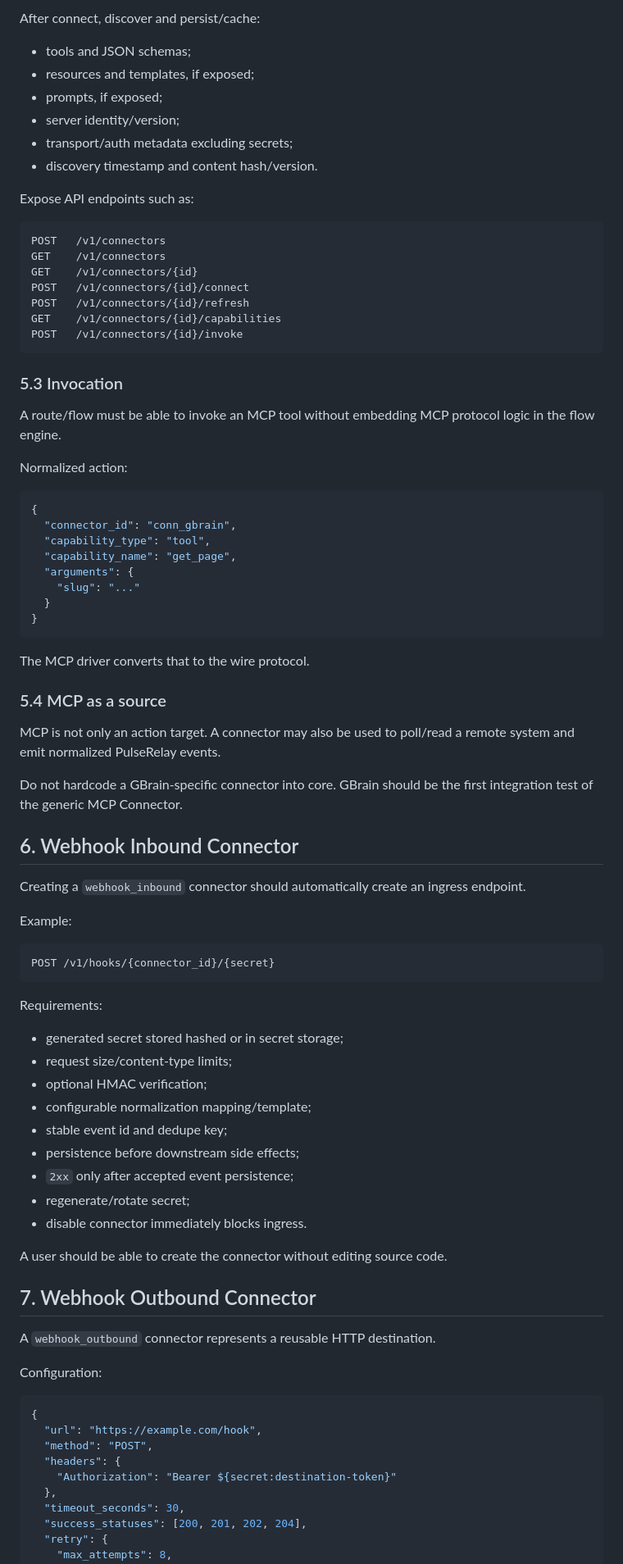
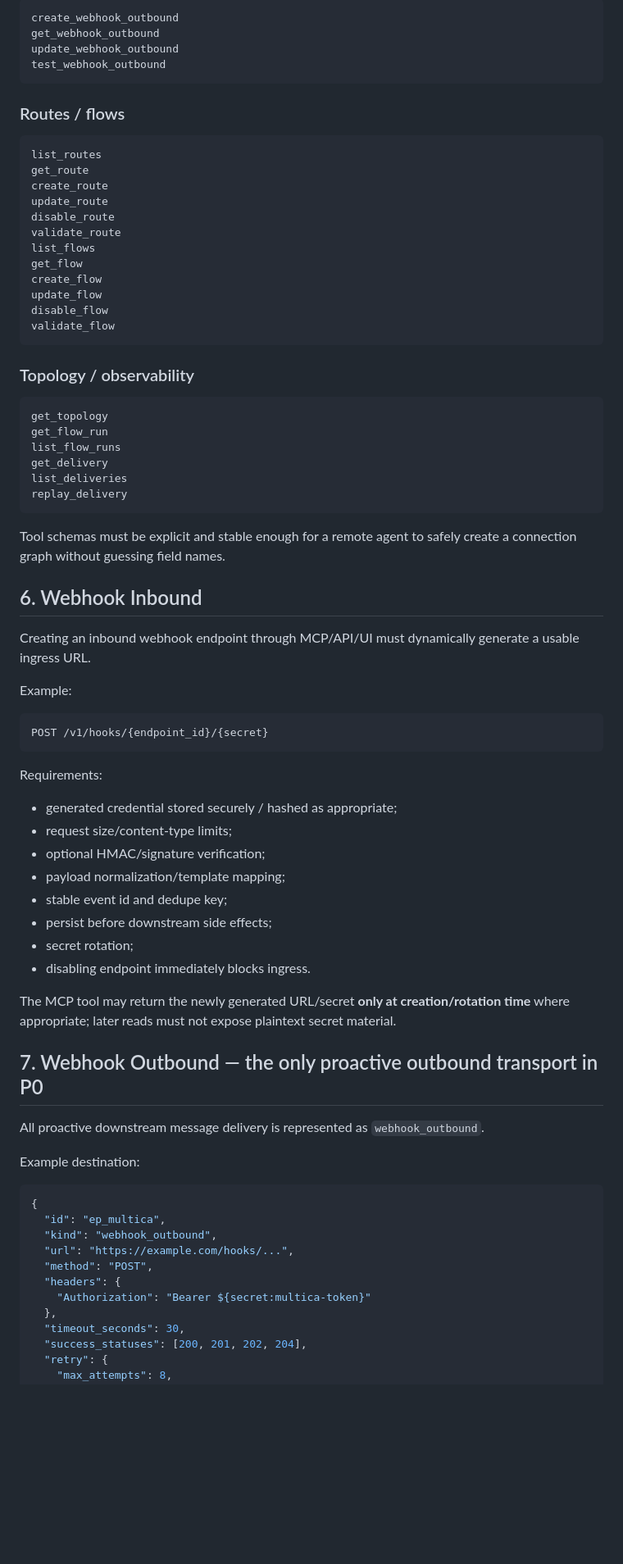
Before and after one commit to drtx32/PulseRelay, a Markdown page: docs/plans/MCP-CONNECTOR-SPEC.md, the part around one of its changes. Shown at 82% size. Rendered like a GitHub page; blank space fills up the shorter version.

Commit message:
docs: define MCP as control plane and webhook as outbound data plane

````diff
--- a/docs/plans/MCP-CONNECTOR-SPEC.md
+++ b/docs/plans/MCP-CONNECTOR-SPEC.md
@@ -154,85 +157,77 @@ Do not create two copies of MCP business logic for two transports.
-After connect, discover and persist/cache:
-
-- tools and JSON schemas;
-- resources and templates, if exposed;
-- prompts, if exposed;
-- server identity/version;
-- transport/auth metadata excluding secrets;
-- discovery timestamp and content hash/version.
-
-Expose API endpoints such as:
-
-```http
-POST   /v1/connectors
-GET    /v1/connectors
-GET    /v1/connectors/{id}
-POST   /v1/connectors/{id}/connect
-POST   /v1/connectors/{id}/refresh
-GET    /v1/connectors/{id}/capabilities
-POST   /v1/connectors/{id}/invoke
+```text
+create_webhook_outbound
+get_webhook_outbound
+update_webhook_outbound
+test_webhook_outbound
 ```
 
-### 5.3 Invocation
+### Routes / flows
 
-A route/flow must be able to invoke an MCP tool without embedding MCP protocol logic in the flow engine.
-
-Normalized action:
-
-```json
-{
-  "connector_id": "conn_gbrain",
-  "capability_type": "tool",
-  "capability_name": "get_page",
-  "arguments": {
-    "slug": "..."
-  }
-}
+```text
+list_routes
+get_route
+create_route
+update_route
+disable_route
+validate_route
+list_flows
+get_flow
+create_flow
+update_flow
+disable_flow
+validate_flow
 ```
 
-The MCP driver converts that to the wire protocol.
+### Topology / observability
 
-### 5.4 MCP as a source
+```text
+get_topology
+get_flow_run
+list_flow_runs
+get_delivery
+list_deliveries
+replay_delivery
+```
 
-MCP is not only an action target. A connector may also be used to poll/read a remote system and emit normalized PulseRelay events.
+Tool schemas must be explicit and stable enough for a remote agent to safely create a connection graph without guessing field names.
 
-Do not hardcode a GBrain-specific connector into core. GBrain should be the first integration test of the generic MCP Connector.
+## 6. Webhook Inbound
 
-## 6. Webhook Inbound Connector
-
-Creating a `webhook_inbound` connector should automatically create an ingress endpoint.
+Creating an inbound webhook endpoint through MCP/API/UI must dynamically generate a usable ingress URL.
 
 Example:
 
 ```http
-POST /v1/hooks/{connector_id}/{secret}
+POST /v1/hooks/{endpoint_id}/{secret}
 ```
 
 Requirements:
 
-- generated secret stored hashed or in secret storage;
+- generated credential stored securely / hashed as appropriate;
 - request size/content-type limits;
-- optional HMAC verification;
-- configurable normalization mapping/template;
+- optional HMAC/signature verification;
+- payload normalization/template mapping;
 - stable event id and dedupe key;
-- persistence before downstream side effects;
-- `2xx` only after accepted event persistence;
-- regenerate/rotate secret;
-- disable connector immediately blocks ingress.
+- persist before downstream side effects;
+- secret rotation;
+- disabling endpoint immediately blocks ingress.
 
-A user should be able to create the connector without editing source code.
+The MCP tool may return the newly generated URL/secret **only at creation/rotation time** where appropriate; later reads must not expose plaintext secret material.
 
-## 7. Webhook Outbound Connector
+## 7. Webhook Outbound — the only proactive outbound transport in P0
 
-A `webhook_outbound` connector represents a reusable HTTP destination.
+All proactive downstream message delivery is represented as `webhook_outbound`.
 
-Configuration:
+Example destination:
 
 ```json
 {
-  "url": "https://example.com/hook",
+  "id": "ep_multica",
+  "kind": "webhook_outbound",
+  "url": "https://example.com/hooks/...",
   "method": "POST",
   "headers": {
-    "Authorization": "Bearer ${secret:destination-token}"
+    "Authorization": "Bearer ${secret:multica-token}"
   },
   "timeout_seconds": 30,
   "success_statuses": [200, 201, 202, 204],
````
Also changed, not shown: other parts of docs/plans/MCP-CONNECTOR-SPEC.md (+231 -211 lines).
